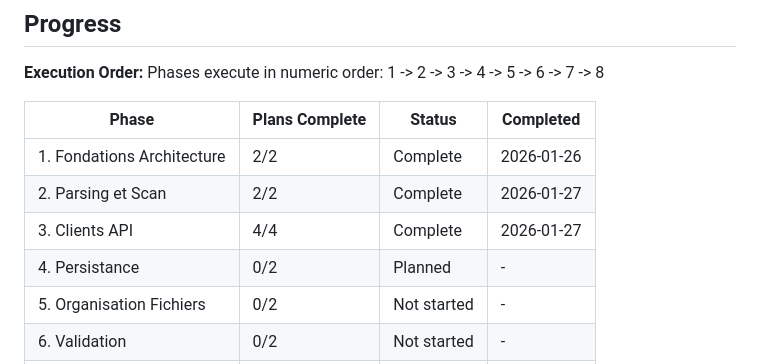
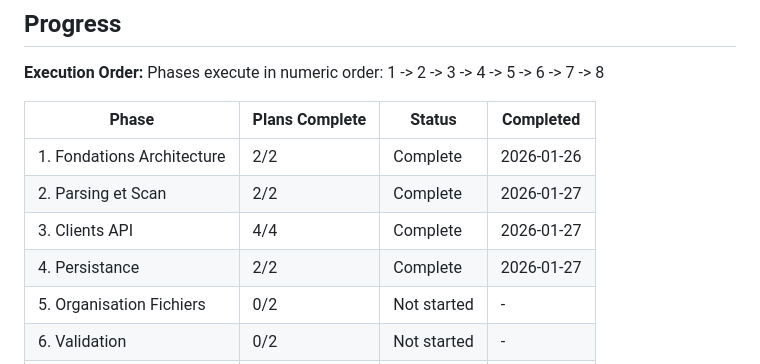
Before and after one commit to jpokinter87/cine_org, a Markdown page: .planning/ROADMAP.md, the part around one of its changes. Rendered like a GitHub page.

Commit message:
docs(04): complete persistance phase

```diff
--- a/.planning/ROADMAP.md
+++ b/.planning/ROADMAP.md
@@ -156,7 +156,7 @@ Phases execute in numeric order: 1 -> 2 -> 3 -> 4 -> 5 -> 6 -> 7 -> 8
 | 1. Fondations Architecture | 2/2 | Complete | 2026-01-26 |
 | 2. Parsing et Scan | 2/2 | Complete | 2026-01-27 |
 | 3. Clients API | 4/4 | Complete | 2026-01-27 |
-| 4. Persistance | 0/2 | Planned | - |
+| 4. Persistance | 2/2 | Complete | 2026-01-27 |
 | 5. Organisation Fichiers | 0/2 | Not started | - |
 | 6. Validation | 0/2 | Not started | - |
 | 7. CLI Principale | 0/1 | Not started | - |
```
Also changed, not shown: other parts of .planning/ROADMAP.md (+3 -3 lines), .planning/REQUIREMENTS.md (+11 -11 lines), 1 other file.
